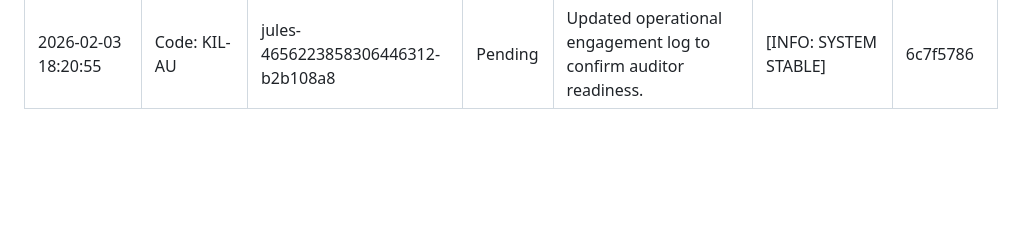
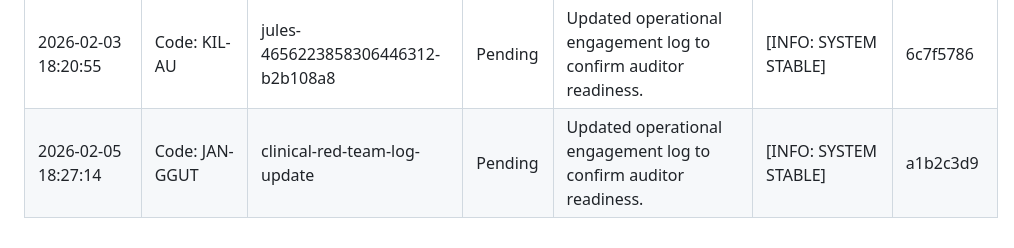
Before and after one commit to AgentHitmanFaris/GeoBand-Application, a Markdown page: Attendance.md, the part around the change. Rendered like a GitHub page; blank space fills up the shorter version.

Commit message:
Updated operational engagement log

```diff
--- a/Attendance.md
+++ b/Attendance.md
@@ -38,3 +38,4 @@ CONFIDENTIALITY LEVEL: INTERNAL // AUDIT ONLY
 | 2026-02-02 18:25:28 | Code: TUA-H | clinical-red-team-log-update | Pending | Updated operational engagement log to confirm auditor readiness. | [INFO: SYSTEM STABLE] | 390bcf5e |
 | 2026-02-01 18:19:34 | Code: BAH-AMAN | jules-6163868039784297887-5e4dc3cc | Pending | Updated operational engagement log to confirm auditor readiness. | [INFO: SYSTEM STABLE] | d08a883a |
 | 2026-02-03 18:20:55 | Code: KIL-AU | jules-4656223858306446312-b2b108a8 | Pending | Updated operational engagement log to confirm auditor readiness. | [INFO: SYSTEM STABLE] | 6c7f5786 |
+| 2026-02-05 18:27:14 | Code: JAN-GGUT | clinical-red-team-log-update | Pending | Updated operational engagement log to confirm auditor readiness. | [INFO: SYSTEM STABLE] | a1b2c3d9 |
```
